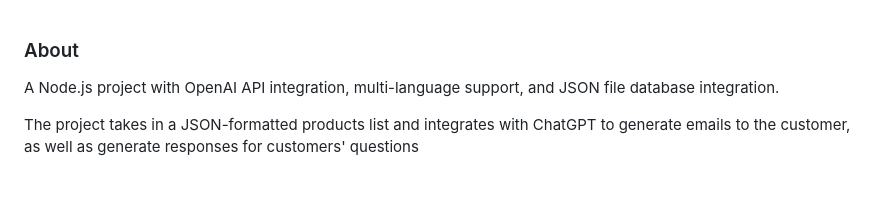
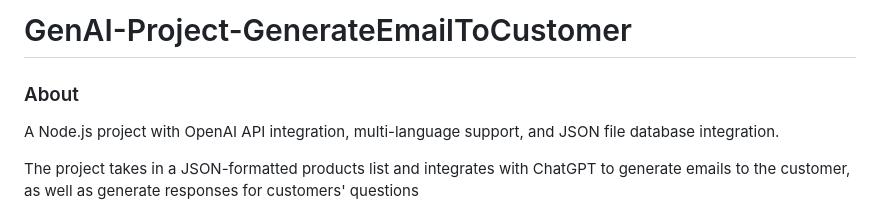
Before and after one commit to elly-zhu/GenAI-Project-GenerateEmailToCustomer, a Markdown page: README.md, the part around the change. Rendered like a GitHub page; blank space fills up the shorter version.

```diff
--- a/README.md
+++ b/README.md
@@ -1,3 +1,6 @@
+# GenAI-Project-GenerateEmailToCustomer
+
+
 ### About
 A Node.js project with OpenAI API integration, multi-language support, and JSON file database integration.
 
```
